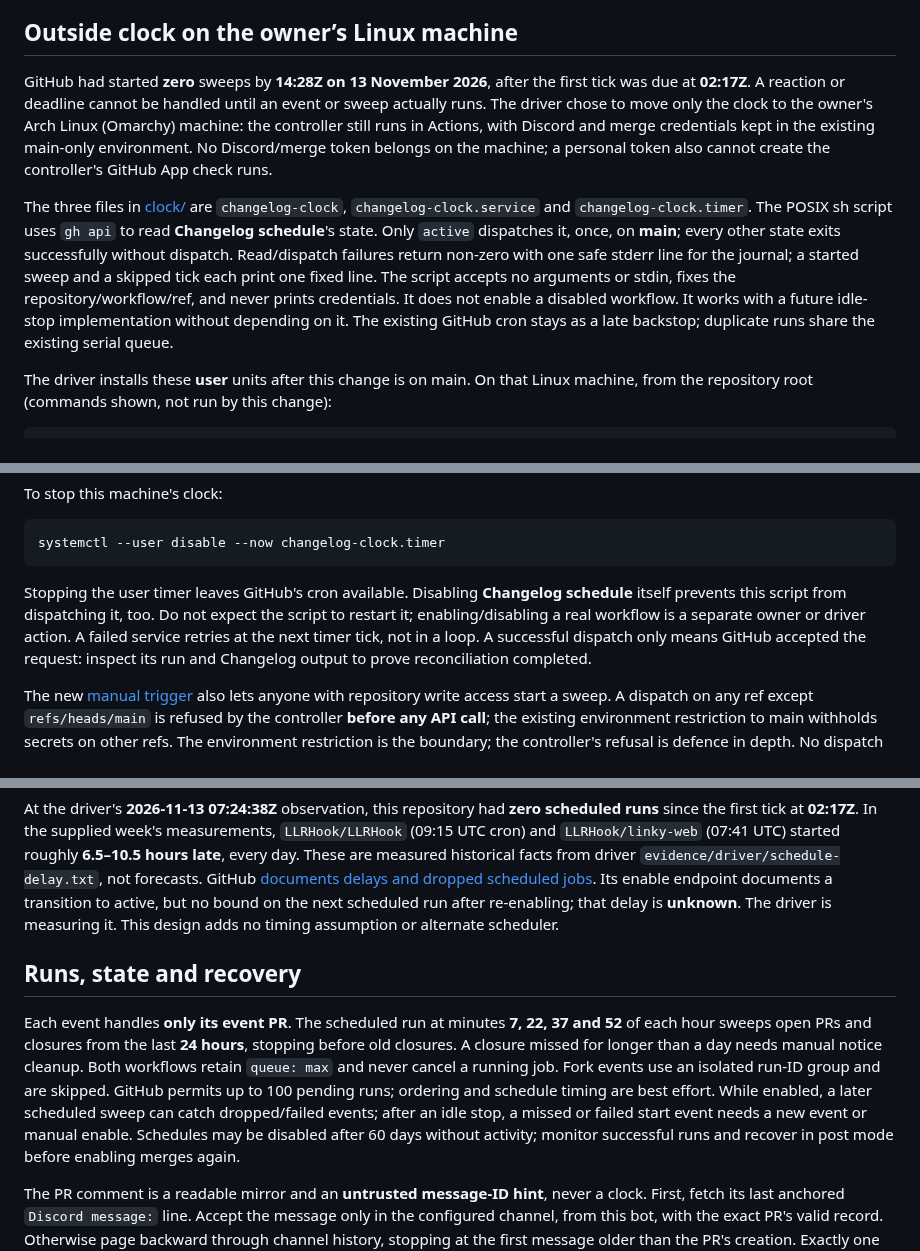
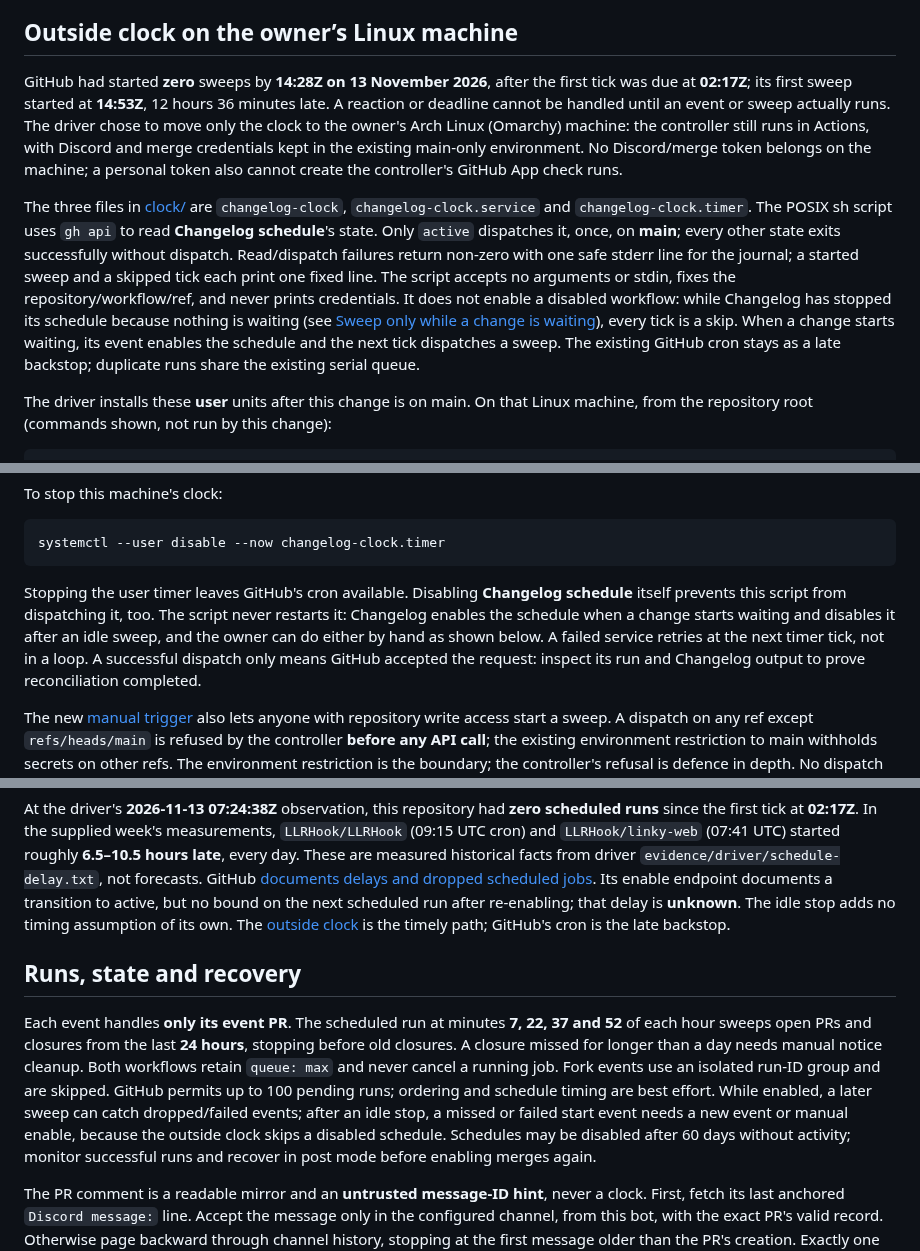
Before and after one commit to LLRHook/checksinmyhead, a Markdown page: ops/changelog/README.md, 3 parts joined by grey strips. Drawn GitHub-style.

````diff
--- a/ops/changelog/README.md
+++ b/ops/changelog/README.md
@@ -110,7 +110,8 @@ and reads stops last; an empty approval count there also prevents an early merge
 ## Outside clock on the owner’s Linux machine
 
 GitHub had started **zero** sweeps by **14:28Z on 13 November 2026**, after the
-first tick was due at **02:17Z**. A reaction or deadline cannot be handled until
+first tick was due at **02:17Z**; its first sweep started at **14:53Z**, 12 hours
+36 minutes late. A reaction or deadline cannot be handled until
 an event or sweep actually runs. The driver chose to move only the clock to the
 owner's Arch Linux (Omarchy) machine: the controller still runs in Actions, with
 Discord and merge credentials kept in the existing main-only environment. No
@@ -124,8 +125,11 @@ on **main**; every other state exits successfully without dispatch. Read/dispatc
 failures return non-zero with one safe stderr line for the journal; a started
 sweep and a skipped tick each print one fixed line. The script
 accepts no arguments or stdin, fixes the repository/workflow/ref, and never
-prints credentials. It does not enable a disabled workflow. It works with a
-future idle-stop implementation without depending on it. The existing GitHub
+prints credentials. It does not enable a disabled workflow: while Changelog has
+stopped its schedule because nothing is waiting (see
+[Sweep only while a change is waiting](#sweep-only-while-a-change-is-waiting)),
+every tick is a skip. When a change starts waiting, its event enables the
+schedule and the next tick dispatches a sweep. The existing GitHub
 cron stays as a late backstop; duplicate runs share the existing serial queue.
 
 The driver installs these **user** units after this change is on main. On that
@@ -178,9 +182,10 @@ systemctl --user disable --now changelog-clock.timer
 ```
 
 Stopping the user timer leaves GitHub's cron available. Disabling **Changelog
-schedule** itself prevents this script from dispatching it, too. Do not expect
-the script to restart it; enabling/disabling a real workflow is a separate owner
-or driver action. A failed service retries at the next timer tick, not in a loop.
+schedule** itself prevents this script from dispatching it, too. The script
+never restarts it: Changelog enables the schedule when a change starts waiting
+and disables it after an idle sweep, and the owner can do either by hand as shown
+below. A failed service retries at the next timer tick, not in a loop.
 A successful dispatch only means GitHub accepted the request: inspect its run and
 Changelog output to prove reconciliation completed.
 
@@ -341,8 +349,10 @@ started roughly **6.5–10.5 hours late**, every day. These are measured histori
 facts from driver `evidence/driver/schedule-delay.txt`, not forecasts. GitHub
 [documents delays and dropped scheduled jobs](https://docs.github.com/en/actions/how-tos/troubleshoot-workflows#scheduled-workflows-running-at-unexpected-times).
 Its enable endpoint documents a transition to active, but no bound on the next
-scheduled run after re-enabling; that delay is **unknown**. The driver is measuring
-it. This design adds no timing assumption or alternate scheduler.
+scheduled run after re-enabling; that delay is **unknown**. The idle stop adds
+no timing assumption of its own. The
+[outside clock](#outside-clock-on-the-owners-linux-machine) is the timely path;
+GitHub's cron is the late backstop.
 
 ## Runs, state and recovery
 
@@ -352,8 +362,9 @@ PRs and closures from the last **24 hours**, stopping before old closures. A clo
 missed for longer than a day needs manual notice cleanup. Both workflows retain
 `queue: max` and never cancel a running job. Fork events use an isolated run-ID
 group and are skipped. GitHub permits up to 100 pending runs; ordering and schedule
-timing are best effort. While enabled, a later scheduled sweep can catch dropped/failed events; after an
-idle stop, a missed or failed start event needs a new event or manual enable.
+timing are best effort. While enabled, a later sweep can catch dropped/failed events; after an
+idle stop, a missed or failed start event needs a new event or manual enable,
+because the outside clock skips a disabled schedule.
 Schedules may be disabled after 60 days without activity; monitor successful runs
 and recover in post mode before enabling merges again.
 
````
Also changed, not shown: other parts of ops/changelog/README.md (+8 -3 lines), AGENTS.md (+4 -2 lines), docs/technical-overview.md (+2 -1 lines).
